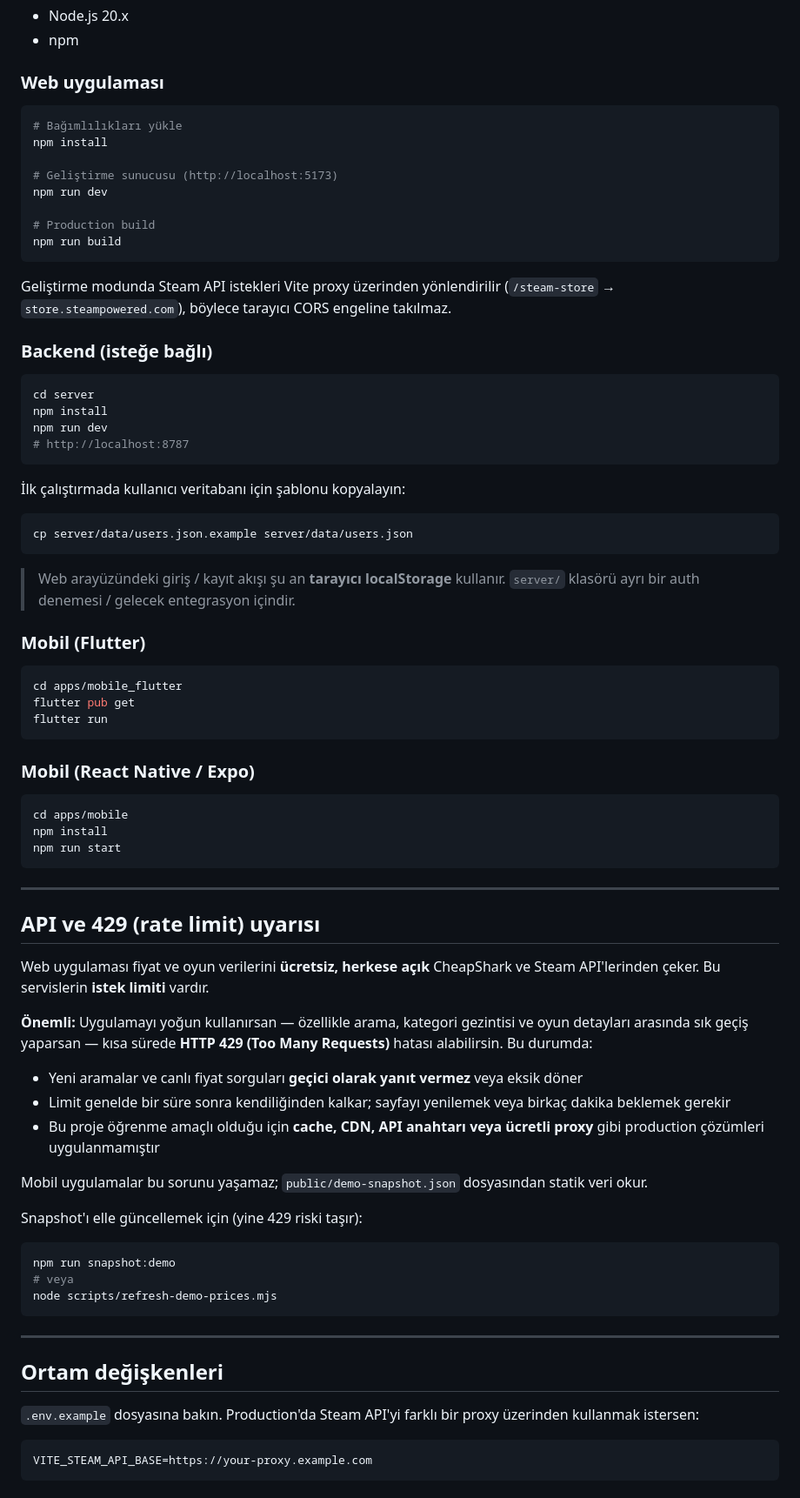
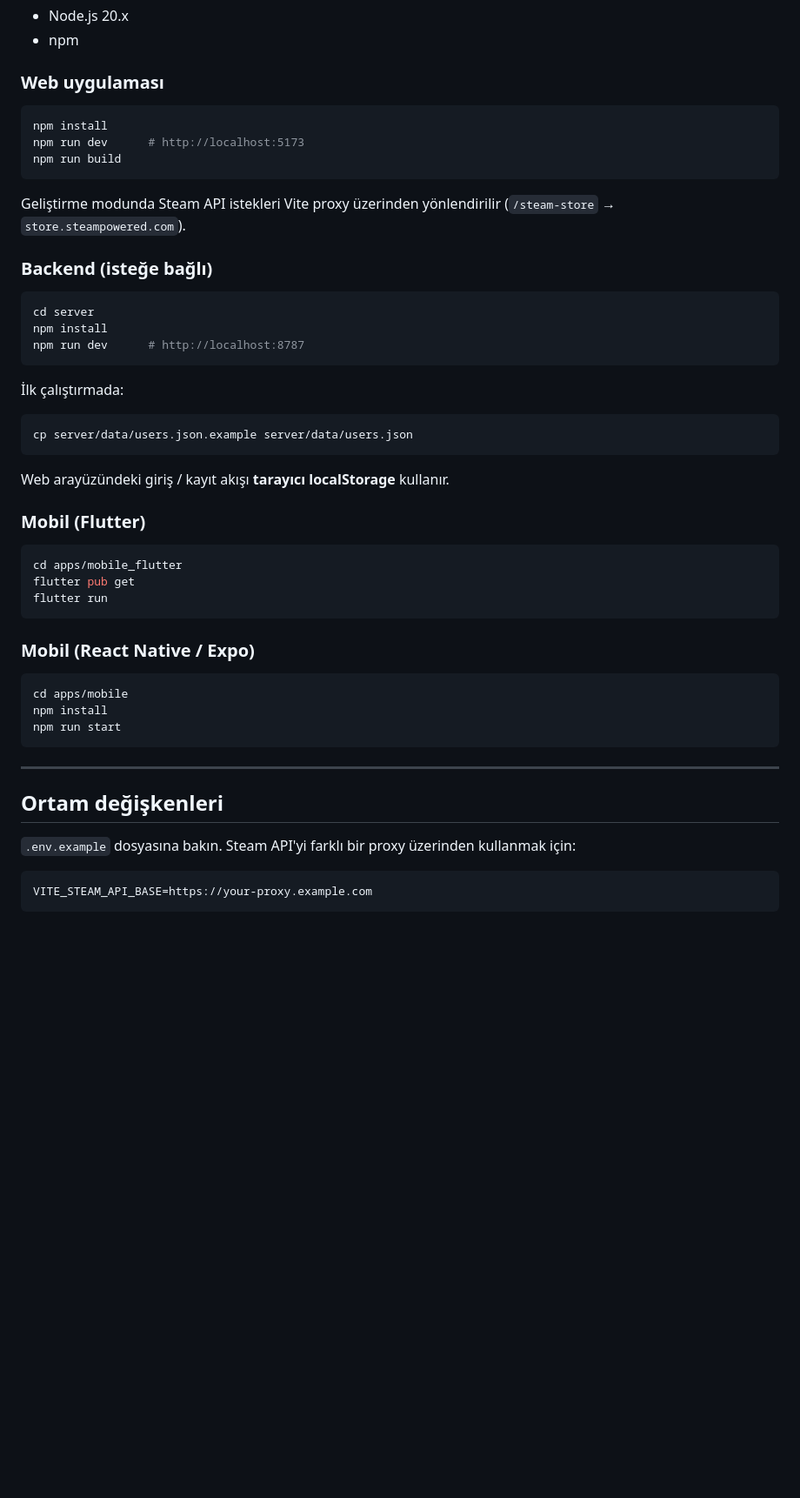
Before and after one commit to yusufreyhan/priceplay, a Markdown page: README.md, the part around one of its changes. Shown at 87% size. Drawn GitHub-style; blank space fills up the shorter version.

Commit message:
Highlight live site URL and API rate limit warning in README
Remove placeholder and deployment filler sections.

Co-authored-by: Cursor <cursoragent@cursor.com>

````diff
--- a/README.md
+++ b/README.md
@@ -59,34 +81,28 @@ priceplay/
 ### Web uygulaması
 
 ```bash
-# Bağımlılıkları yükle
 npm install
-
-# Geliştirme sunucusu (http://localhost:5173)
-npm run dev
-
-# Production build
+npm run dev      # http://localhost:5173
 npm run build
 ```
 
-Geliştirme modunda Steam API istekleri Vite proxy üzerinden yönlendirilir (`/steam-store` → `store.steampowered.com`), böylece tarayıcı CORS engeline takılmaz.
+Geliştirme modunda Steam API istekleri Vite proxy üzerinden yönlendirilir (`/steam-store` → `store.steampowered.com`).
 
 ### Backend (isteğe bağlı)
 
 ```bash
 cd server
 npm install
-npm run dev
-# http://localhost:8787
+npm run dev      # http://localhost:8787
 ```
 
-İlk çalıştırmada kullanıcı veritabanı için şablonu kopyalayın:
+İlk çalıştırmada:
 
 ```bash
 cp server/data/users.json.example server/data/users.json
 ```
 
-> Web arayüzündeki giriş / kayıt akışı şu an **tarayıcı localStorage** kullanır. `server/` klasörü ayrı bir auth denemesi / gelecek entegrasyon içindir.
+Web arayüzündeki giriş / kayıt akışı **tarayıcı localStorage** kullanır.
 
 ### Mobil (Flutter)
 
@@ -106,31 +122,9 @@ npm run start
 
 ---
 
-## API ve 429 (rate limit) uyarısı
-
-Web uygulaması fiyat ve oyun verilerini **ücretsiz, herkese açık** CheapShark ve Steam API'lerinden çeker. Bu servislerin **istek limiti** vardır.
-
-**Önemli:** Uygulamayı yoğun kullanırsan — özellikle arama, kategori gezintisi ve oyun detayları arasında sık geçiş yaparsan — kısa sürede **HTTP 429 (Too Many Requests)** hatası alabilirsin. Bu durumda:
-
-- Yeni aramalar ve canlı fiyat sorguları **geçici olarak yanıt vermez** veya eksik döner
-- Limit genelde bir süre sonra kendiliğinden kalkar; sayfayı yenilemek veya birkaç dakika beklemek gerekir
-- Bu proje öğrenme amaçlı olduğu için **cache, CDN, API anahtarı veya ücretli proxy** gibi production çözümleri uygulanmamıştır
-
-Mobil uygulamalar bu sorunu yaşamaz; `public/demo-snapshot.json` dosyasından statik veri okur.
-
-Snapshot'ı elle güncellemek için (yine 429 riski taşır):
-
-```bash
-npm run snapshot:demo
-# veya
-node scripts/refresh-demo-prices.mjs
-```
-
----
-
 ## Ortam değişkenleri
 
-`.env.example` dosyasına bakın. Production'da Steam API'yi farklı bir proxy üzerinden kullanmak istersen:
+`.env.example` dosyasına bakın. Steam API'yi farklı bir proxy üzerinden kullanmak için:
 
 ```env
 VITE_STEAM_API_BASE=https://your-proxy.example.com
````
Also changed, not shown: other parts of README.md (+25 -34 lines).
